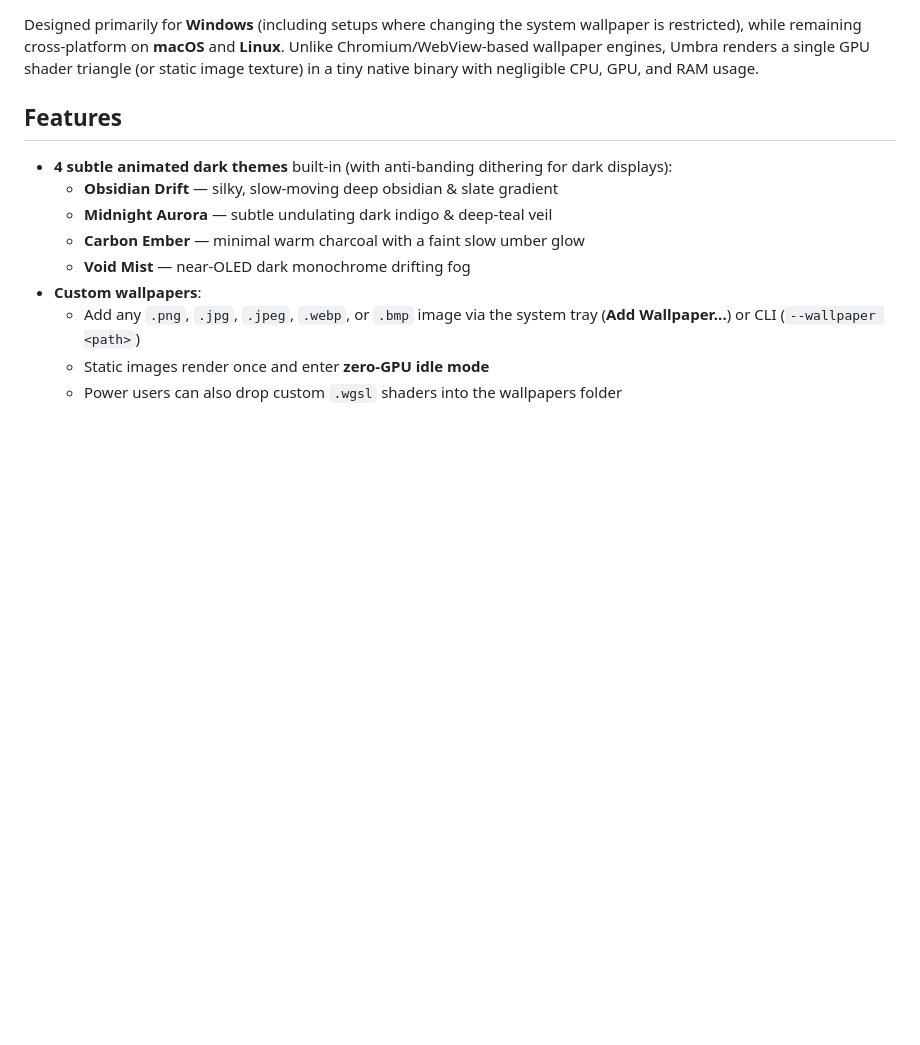
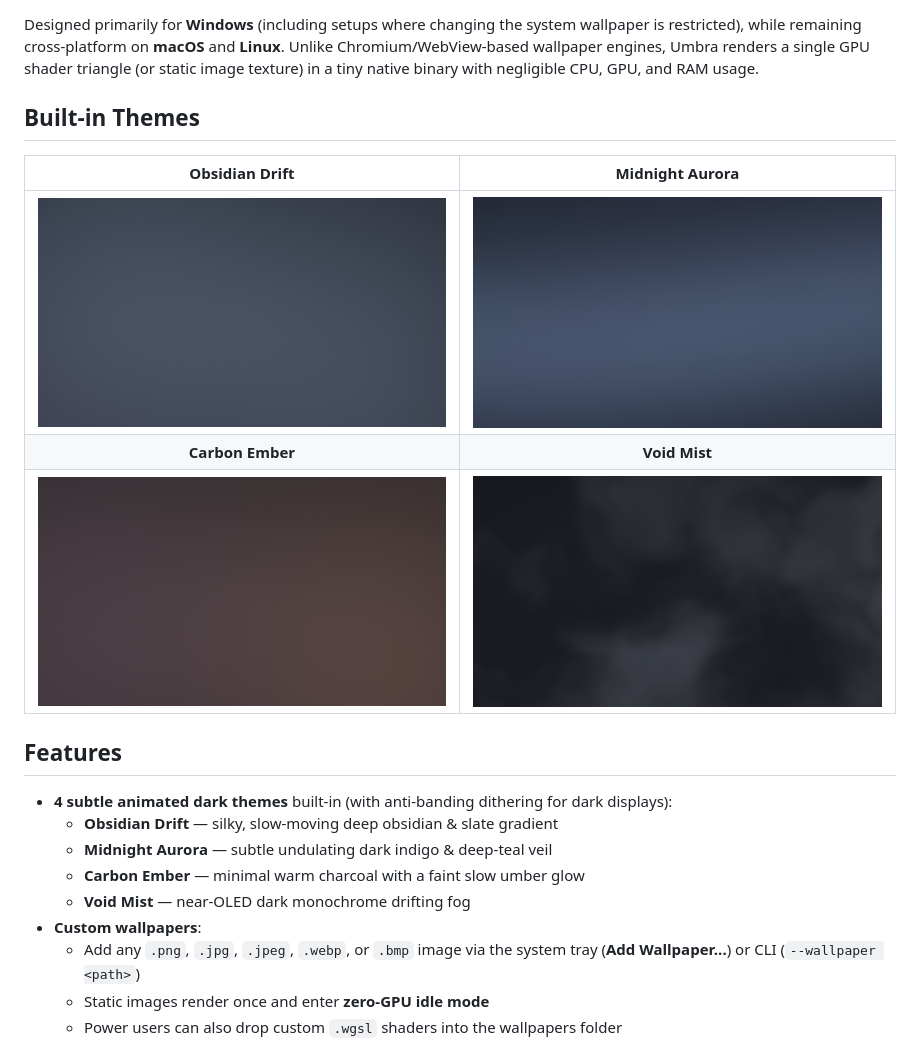
Before and after one commit to HamidRezaAshkiyan/umbra, a Markdown page: README.md, the part around one of its changes. GitHub-like rendering; pictures changed too: assets/carbon-ember.png (added), assets/midnight-aurora.png (added), assets/obsidian-drift.png (added); blank space fills up the shorter version.

Commit message:
docs: add GPU-rendered theme previews and animated GIF to README

```diff
--- a/README.md
+++ b/README.md
@@ -5,4 +9,12 @@ An ultra-minimal, lightweight animated dark wallpaper engine built in Rust + `wg
 Designed primarily for **Windows** (including setups where changing the system wallpaper is restricted), while remaining cross-platform on **macOS** and **Linux**. Unlike Chromium/WebView-based wallpaper engines, Umbra renders a single GPU shader triangle (or static image texture) in a tiny native binary with negligible CPU, GPU, and RAM usage.
+
+## Built-in Themes
+
+| Obsidian Drift | Midnight Aurora |
+| :---: | :---: |
+| ![Obsidian Drift](assets/obsidian-drift.png) | ![Midnight Aurora](assets/midnight-aurora.png) |
+| **Carbon Ember** | **Void Mist** |
+| ![Carbon Ember](assets/carbon-ember.png) | ![Void Mist](assets/void-mist.png) |
 
 ## Features
 
```
Also changed, not shown: other parts of README.md (+4 -0 lines), 2 other files.
